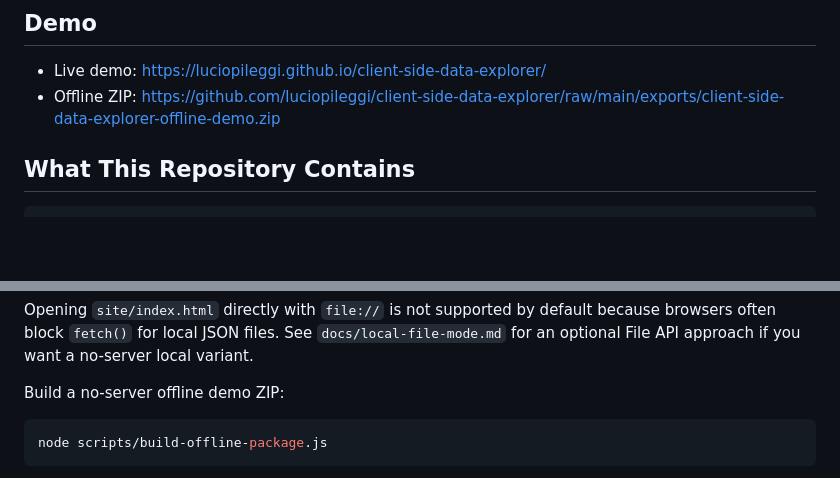
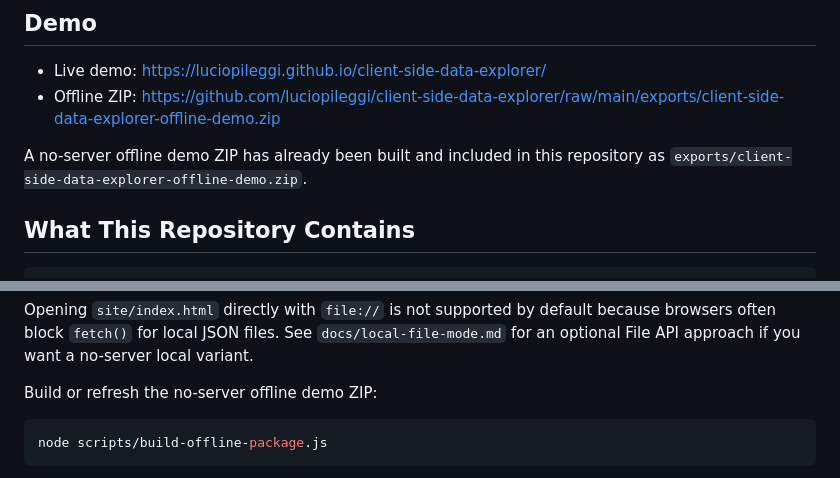
Before and after one commit to luciopileggi/client-side-data-explorer, a Markdown page: README.md, 2 parts joined by grey strips. Drawn GitHub-style; blank space fills up the shorter version.

Commit message:
Document included offline ZIP

````diff
--- a/README.md
+++ b/README.md
@@ -8,6 +8,8 @@ No backend and no build step. The repository includes one optional example datas
 
 - Live demo: https://luciopileggi.github.io/client-side-data-explorer/
 - Offline ZIP: https://github.com/luciopileggi/client-side-data-explorer/raw/main/exports/client-side-data-explorer-offline-demo.zip
+
+A no-server offline demo ZIP has already been built and included in this repository as `exports/client-side-data-explorer-offline-demo.zip`.
 
 ## What This Repository Contains
 
@@ -79,7 +81,7 @@ For safety, `datasetUrl` must be a plain relative path inside the site. Absolute
 
 Opening `site/index.html` directly with `file://` is not supported by default because browsers often block `fetch()` for local JSON files. See `docs/local-file-mode.md` for an optional File API approach if you want a no-server local variant.
 
-Build a no-server offline demo ZIP:
+Build or refresh the no-server offline demo ZIP:
 
 ```bash
 node scripts/build-offline-package.js
````
